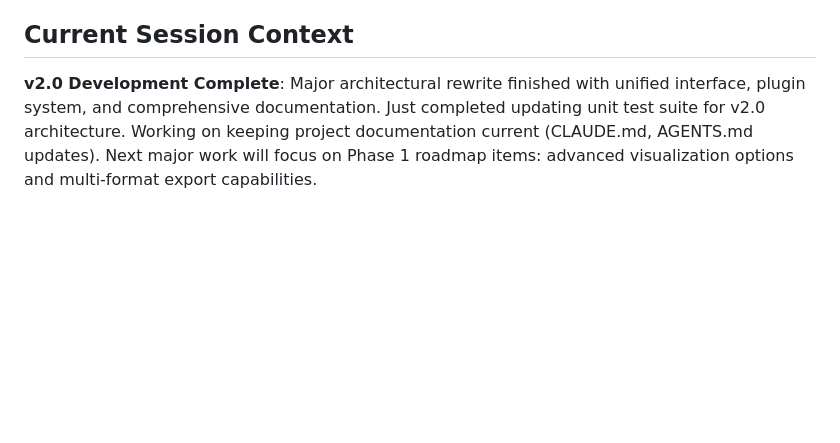
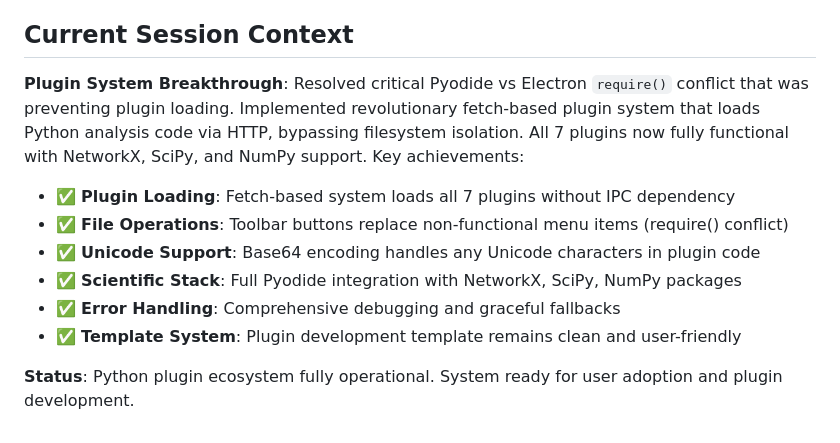
Before and after one commit to BlockSecCA/graph-app, a Markdown page: CLAUDE.md, the part around the change. GitHub-like rendering; blank space fills up the shorter version.

```diff
--- a/CLAUDE.md
+++ b/CLAUDE.md
@@ -84,4 +84,13 @@ main.js (Electron main process)
 - NetworkX integration via Pyodide
 
 ## Current Session Context
-**v2.0 Development Complete**: Major architectural rewrite finished with unified interface, plugin system, and comprehensive documentation. Just completed updating unit test suite for v2.0 architecture. Working on keeping project documentation current (CLAUDE.md, AGENTS.md updates). Next major work will focus on Phase 1 roadmap items: advanced visualization options and multi-format export capabilities.
+**Plugin System Breakthrough**: Resolved critical Pyodide vs Electron `require()` conflict that was preventing plugin loading. Implemented revolutionary fetch-based plugin system that loads Python analysis code via HTTP, bypassing filesystem isolation. All 7 plugins now fully functional with NetworkX, SciPy, and NumPy support. Key achievements:
+
+- ✅ **Plugin Loading**: Fetch-based system loads all 7 plugins without IPC dependency
+- ✅ **File Operations**: Toolbar buttons replace non-functional menu items (require() conflict)
+- ✅ **Unicode Support**: Base64 encoding handles any Unicode characters in plugin code
+- ✅ **Scientific Stack**: Full Pyodide integration with NetworkX, SciPy, NumPy packages
+- ✅ **Error Handling**: Comprehensive debugging and graceful fallbacks
+- ✅ **Template System**: Plugin development template remains clean and user-friendly
+
+**Status**: Python plugin ecosystem fully operational. System ready for user adoption and plugin development.
```
Also changed, not shown: CHANGELOG.md (+31 -0 lines), README.md (+5 -5 lines).
